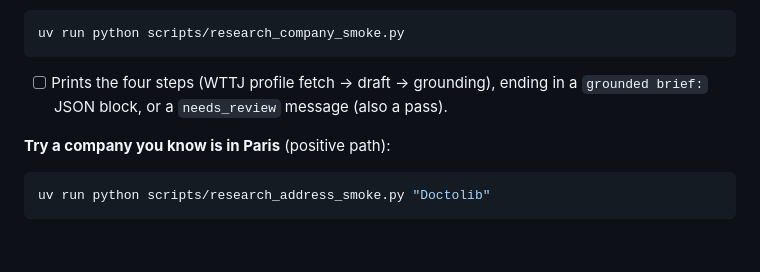
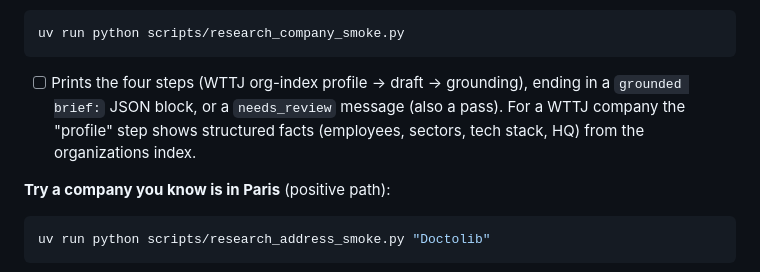
Before and after one commit to smootise/job-hunting-agent, a Markdown page: docs/phase-3-manual-test-plan.md, the part around the change. Drawn GitHub-style; blank space fills up the shorter version.

````diff
--- a/docs/phase-3-manual-test-plan.md
+++ b/docs/phase-3-manual-test-plan.md
@@ -118,8 +118,10 @@ uv run python scripts/research_address_smoke.py
 ```bash
 uv run python scripts/research_company_smoke.py
 ```
-- [ ] Prints the four steps (WTTJ profile fetch → draft → grounding), ending in a
-      `grounded brief:` JSON block, or a `needs_review` message (also a pass).
+- [ ] Prints the four steps (WTTJ org-index profile → draft → grounding), ending
+      in a `grounded brief:` JSON block, or a `needs_review` message (also a pass).
+      For a WTTJ company the "profile" step shows structured facts (employees,
+      sectors, tech stack, HQ) from the organizations index.
 
 **Try a company you know is in Paris** (positive path):
 ```bash
````
Also changed, not shown: docs/agents.md (+33 -13 lines), docs/ingest.md (+4 -0 lines).
